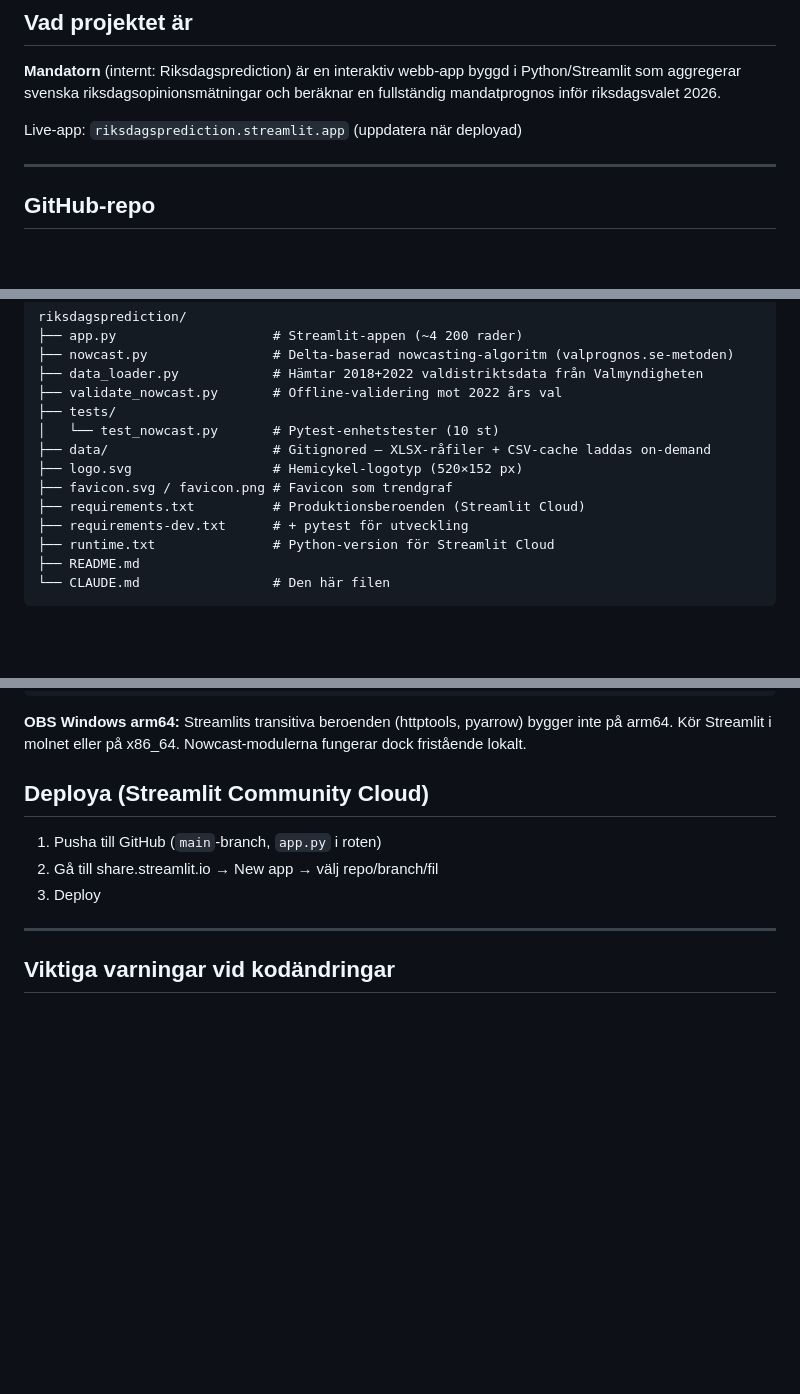
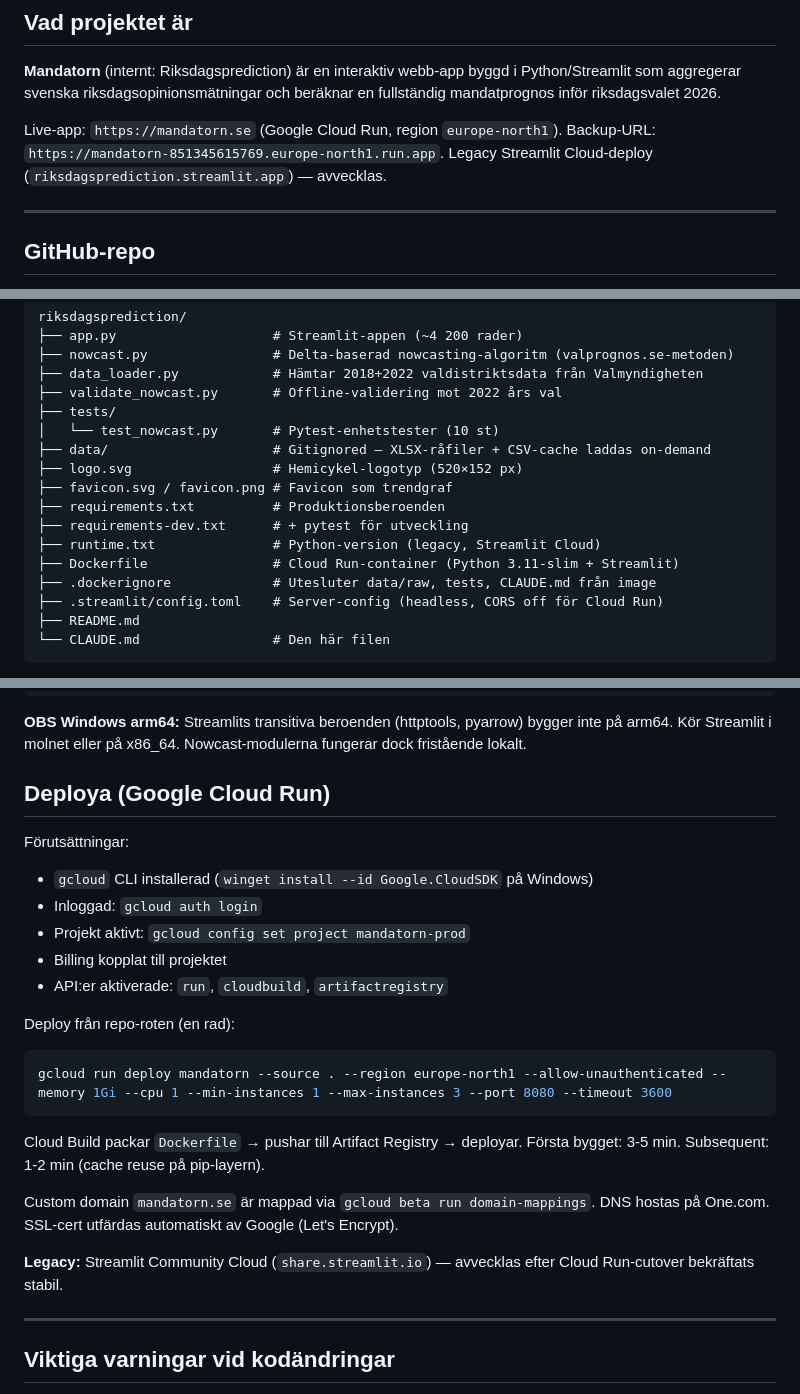
Before and after one commit to OliverRykatkin/H-H, a Markdown page: CLAUDE.md, 3 parts joined by grey strips. GitHub-like rendering; blank space fills up the shorter version.

Commit message:
Update CLAUDE.md to reflect Cloud Run cutover
Live URL switched to mandatorn.se, Streamlit Cloud marked as legacy,
deploy section rewritten around gcloud run deploy.

Co-Authored-By: Claude Opus 4.7 (1M context) <noreply@anthropic.com>

````diff
--- a/CLAUDE.md
+++ b/CLAUDE.md
@@ -4,7 +4,9 @@
 
 **Mandatorn** (internt: Riksdagsprediction) är en interaktiv webb-app byggd i Python/Streamlit som aggregerar svenska riksdagsopinionsmätningar och beräknar en fullständig mandatprognos inför riksdagsvalet 2026.
 
-Live-app: `riksdagsprediction.streamlit.app` (uppdatera när deployad)
+Live-app: `https://mandatorn.se` (Google Cloud Run, region `europe-north1`).
+Backup-URL: `https://mandatorn-851345615769.europe-north1.run.app`.
+Legacy Streamlit Cloud-deploy (`riksdagsprediction.streamlit.app`) — avvecklas.
 
 ---
 
@@ -26,9 +28,12 @@ riksdagsprediction/
 ├── data/                     # Gitignored — XLSX-råfiler + CSV-cache laddas on-demand
 ├── logo.svg                  # Hemicykel-logotyp (520×152 px)
 ├── favicon.svg / favicon.png # Favicon som trendgraf
-├── requirements.txt          # Produktionsberoenden (Streamlit Cloud)
+├── requirements.txt          # Produktionsberoenden
 ├── requirements-dev.txt      # + pytest för utveckling
-├── runtime.txt               # Python-version för Streamlit Cloud
+├── runtime.txt               # Python-version (legacy, Streamlit Cloud)
+├── Dockerfile                # Cloud Run-container (Python 3.11-slim + Streamlit)
+├── .dockerignore             # Utesluter data/raw, tests, CLAUDE.md från image
+├── .streamlit/config.toml    # Server-config (headless, CORS off för Cloud Run)
 ├── README.md
 └── CLAUDE.md                 # Den här filen
 ```
@@ -197,11 +202,29 @@ python validate_nowcast.py   # Reproducerar valprognos.se:s MAE-siffror
 bygger inte på arm64. Kör Streamlit i molnet eller på x86_64. Nowcast-modulerna
 fungerar dock fristående lokalt.
 
-## Deploya (Streamlit Community Cloud)
+## Deploya (Google Cloud Run)
 
-1. Pusha till GitHub (`main`-branch, `app.py` i roten)
-2. Gå till share.streamlit.io → New app → välj repo/branch/fil
-3. Deploy
+Förutsättningar:
+- `gcloud` CLI installerad (`winget install --id Google.CloudSDK` på Windows)
+- Inloggad: `gcloud auth login`
+- Projekt aktivt: `gcloud config set project mandatorn-prod`
+- Billing kopplat till projektet
+- API:er aktiverade: `run`, `cloudbuild`, `artifactregistry`
+
+Deploy från repo-roten (en rad):
+
+```powershell
+gcloud run deploy mandatorn --source . --region europe-north1 --allow-unauthenticated --memory 1Gi --cpu 1 --min-instances 1 --max-instances 3 --port 8080 --timeout 3600
+```
+
+Cloud Build packar `Dockerfile` → pushar till Artifact Registry → deployar.
+Första bygget: 3-5 min. Subsequent: 1-2 min (cache reuse på pip-layern).
+
+Custom domain `mandatorn.se` är mappad via `gcloud beta run domain-mappings`.
+DNS hostas på One.com. SSL-cert utfärdas automatiskt av Google (Let's Encrypt).
+
+**Legacy:** Streamlit Community Cloud (`share.streamlit.io`) — avvecklas
+efter Cloud Run-cutover bekräftats stabil.
 
 ---
 
````
Also changed, not shown: other parts of CLAUDE.md (+1 -1 lines).
